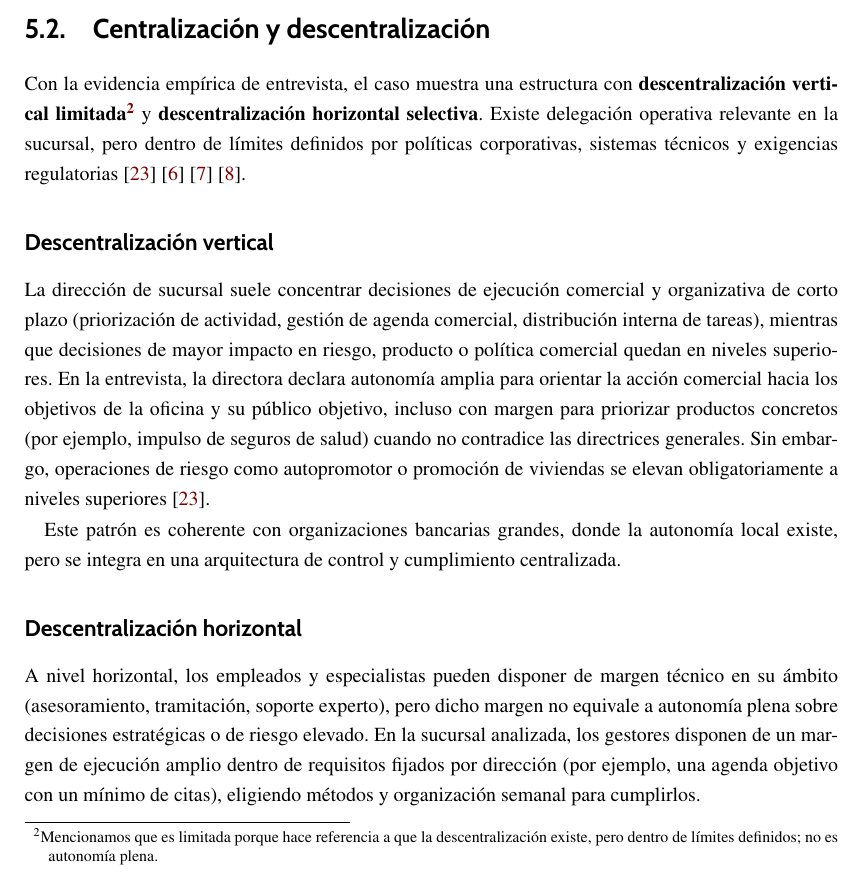
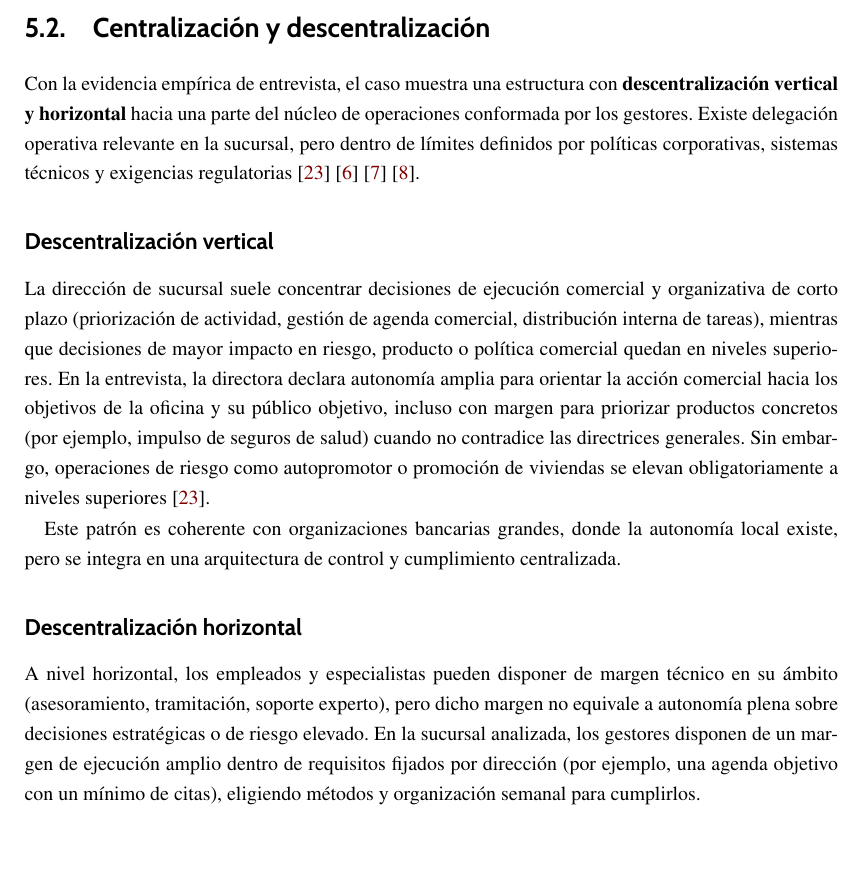
Before and after one commit to InfoBoys/OrganizacionCaixaBank, a LaTeX document (main.tex, which reads capitulos/ismael.tex): part of page 31 of 43, cut so that both start at the same text, the shorter picture padded with empty space. Compiled offline with pdfLaTeX.

Commit message:
parte de ismael descentralizacion corregida

```diff
--- a/capitulos/ismael.tex
+++ b/capitulos/ismael.tex
@@ -165,8 +165,7 @@ operativa y de cumplimiento normativo.
 % Especificar claramente a quién se delega poder y sobre qué tipo de decisiones.
 
 Con la evidencia empírica de entrevista, el caso muestra una estructura con
-\textbf{descentralización vertical limitada\footnote{Mencionamos que es limitada porque hace referencia a que la descentralización existe, pero dentro de límites definidos; no es autonomía plena.}} y \textbf{descentralización horizontal
-selectiva}. Existe delegación operativa relevante en la sucursal, pero dentro de
+\textbf{descentralización vertical y horizontal} hacia una parte del núcleo de operaciones conformada por los gestores. Existe delegación operativa relevante en la sucursal, pero dentro de
 límites definidos por políticas corporativas, sistemas técnicos y exigencias
 regulatorias [\ref{ref:entrevista}] [\ref{ref:bce}] [\ref{ref:mifid}] [\ref{ref:basilea}].
 
```
